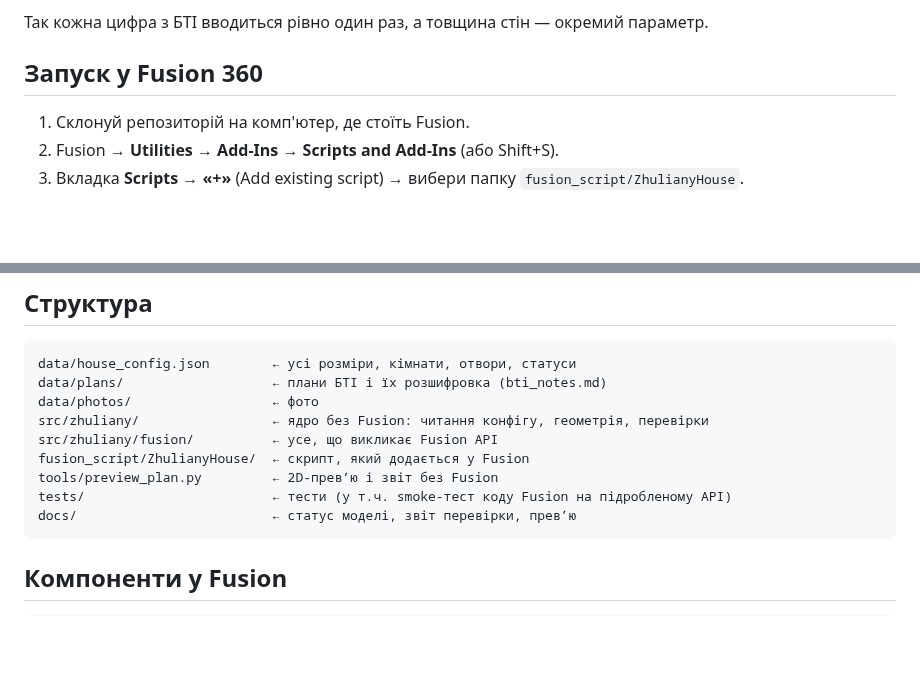
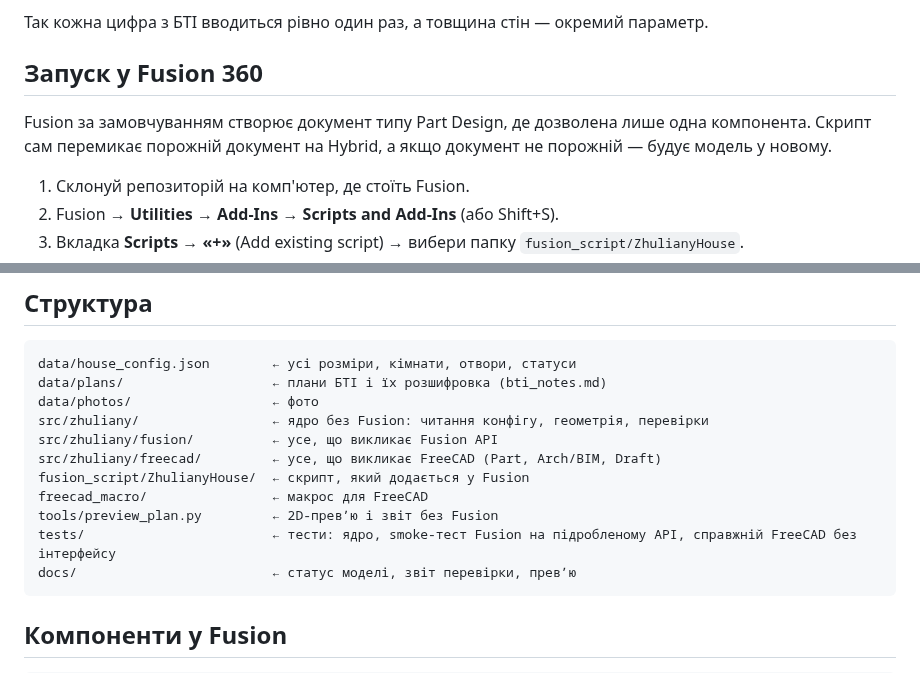
Before and after one commit to e-tverdokhleb/zhuliany, a Markdown page: README.md, 2 parts joined by grey strips. GitHub-like rendering; blank space fills up the shorter version.

````diff
--- a/README.md
+++ b/README.md
@@ -18,6 +61,10 @@
 Так кожна цифра з БТІ вводиться рівно один раз, а товщина стін — окремий параметр.
 
 ## Запуск у Fusion 360
+
+Fusion за замовчуванням створює документ типу Part Design, де дозволена лише одна компонента.
+Скрипт сам перемикає порожній документ на Hybrid, а якщо документ не порожній — будує модель у новому.
+
 
 1. Склонуй репозиторій на комп'ютер, де стоїть Fusion.
 2. Fusion → **Utilities → Add-Ins → Scripts and Add-Ins** (або Shift+S).
@@ -111,9 +158,11 @@ data/plans/                   ← плани БТІ і їх розшифровк
 data/photos/                  ← фото
 src/zhuliany/                 ← ядро без Fusion: читання конфігу, геометрія, перевірки
 src/zhuliany/fusion/          ← усе, що викликає Fusion API
+src/zhuliany/freecad/         ← усе, що викликає FreeCAD (Part, Arch/BIM, Draft)
 fusion_script/ZhulianyHouse/  ← скрипт, який додається у Fusion
+freecad_macro/                ← макрос для FreeCAD
 tools/preview_plan.py         ← 2D-превʼю і звіт без Fusion
-tests/                        ← тести (у т.ч. smoke-тест коду Fusion на підробленому API)
+tests/                        ← тести: ядро, smoke-тест Fusion на підробленому API, справжній FreeCAD без інтерфейсу
 docs/                         ← статус моделі, звіт перевірки, превʼю
 ```
 
````
Also changed, not shown: other parts of README.md (+46 -3 lines), CLAUDE.md (+7 -0 lines), docs/model_status.md (+5 -2 lines), docs/freecad_plan.png (added), 7 other files.
